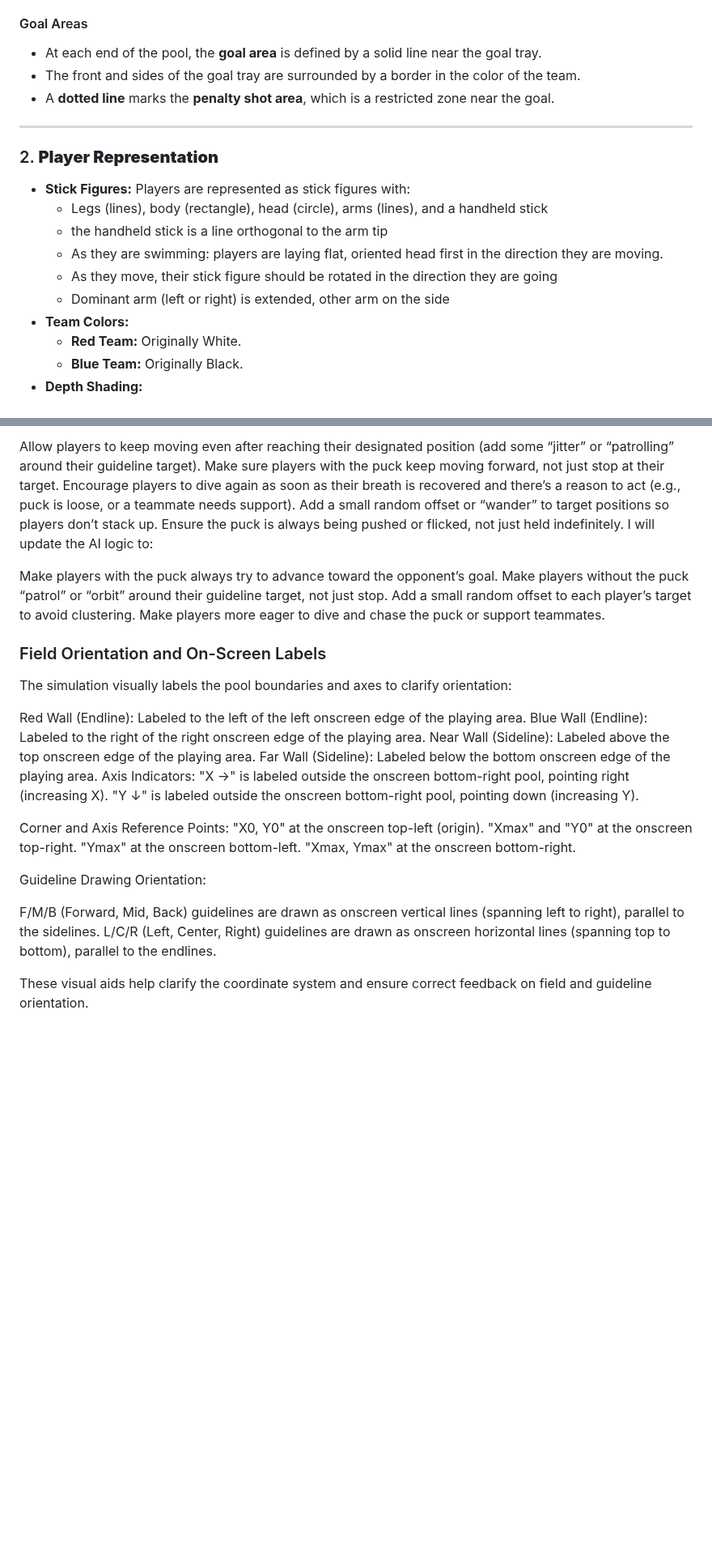
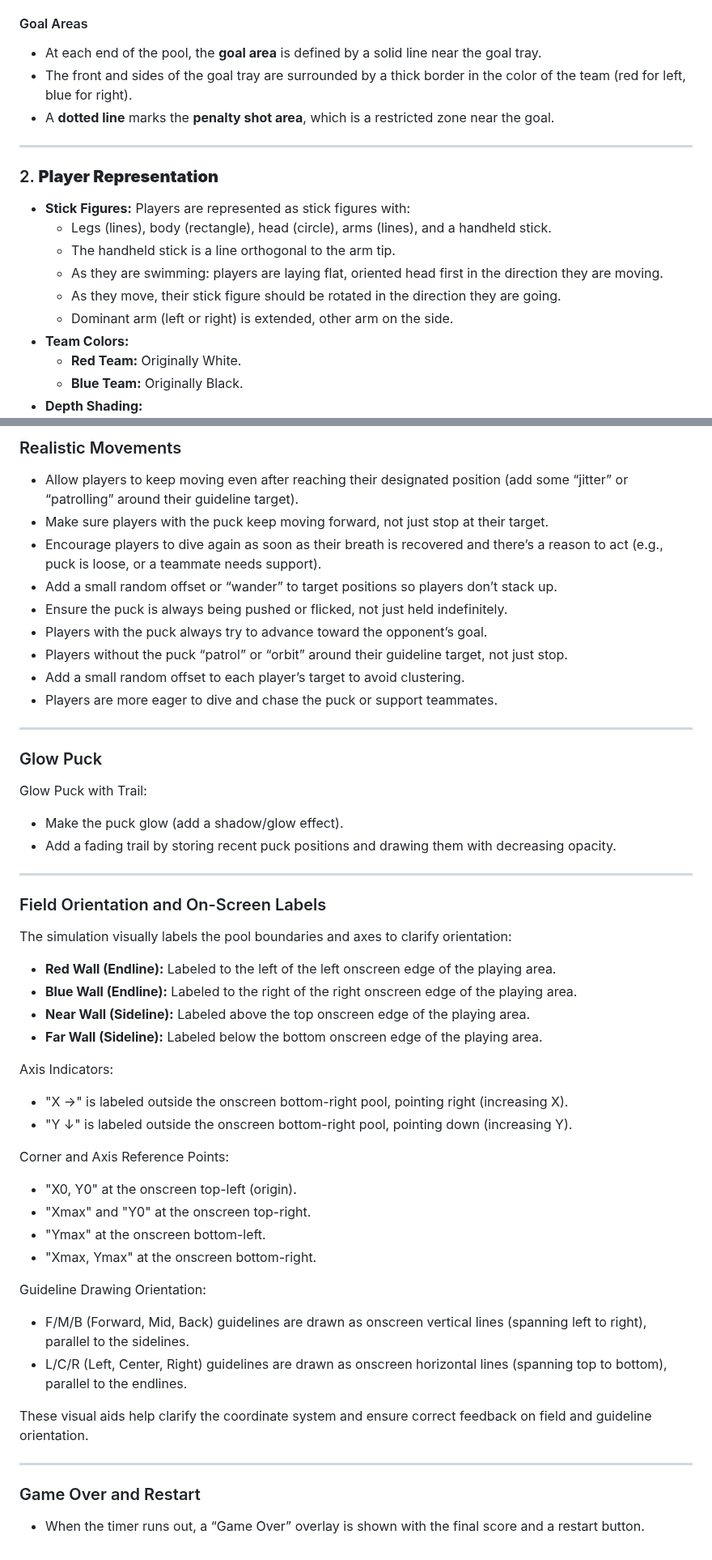
Before and after one commit to rngadam/uwh, a Markdown page: specification.md, 2 parts joined by grey strips. Shown at 81% size. GitHub-like rendering; blank space fills up the shorter version.

Commit message:
feat: Update simulation specification for improved clarity and feature reflection

```diff
--- a/specification.md
+++ b/specification.md
@@ -52,18 +76,18 @@ In underwater hockey, the walls are differentiated primarily by their function a
 
 #### Goal Areas
 - At each end of the pool, the **goal area** is defined by a solid line near the goal tray.
-- The front and sides of the goal tray are surrounded by a border in the color of the team.
+- The front and sides of the goal tray are surrounded by a thick border in the color of the team (red for left, blue for right).
 - A **dotted line** marks the **penalty shot area**, which is a restricted zone near the goal.
 
 ---
 
 ### 2. **Player Representation**
 - **Stick Figures:** Players are represented as stick figures with:
-  - Legs (lines), body (rectangle), head (circle), arms (lines), and a handheld stick
-  - the handheld stick is a line orthogonal to the arm tip
+  - Legs (lines), body (rectangle), head (circle), arms (lines), and a handheld stick.
+  - The handheld stick is a line orthogonal to the arm tip.
   - As they are swimming: players are laying flat, oriented head first in the direction they are moving.
-  - As they move, their stick figure should be rotated in the direction they are going
-  - Dominant arm (left or right) is extended, other arm on the side
+  - As they move, their stick figure should be rotated in the direction they are going.
+  - Dominant arm (left or right) is extended, other arm on the side.
 - **Team Colors:**
   - **Red Team:** Originally White.
   - **Blue Team:** Originally Black.
@@ -273,37 +300,53 @@ If the opposing team has the puck, then guidelines are drawn for optimal placeme
 
-Allow players to keep moving even after reaching their designated position (add some “jitter” or “patrolling” around their guideline target).
-Make sure players with the puck keep moving forward, not just stop at their target.
-Encourage players to dive again as soon as their breath is recovered and there’s a reason to act (e.g., puck is loose, or a teammate needs support).
-Add a small random offset or “wander” to target positions so players don’t stack up.
-Ensure the puck is always being pushed or flicked, not just held indefinitely.
-I will update the AI logic to:
+### Realistic Movements
 
-Make players with the puck always try to advance toward the opponent’s goal.
-Make players without the puck “patrol” or “orbit” around their guideline target, not just stop.
-Add a small random offset to each player’s target to avoid clustering.
-Make players more eager to dive and chase the puck or support teammates.
+- Allow players to keep moving even after reaching their designated position (add some “jitter” or “patrolling” around their guideline target).
+- Make sure players with the puck keep moving forward, not just stop at their target.
+- Encourage players to dive again as soon as their breath is recovered and there’s a reason to act (e.g., puck is loose, or a teammate needs support).
+- Add a small random offset or “wander” to target positions so players don’t stack up.
+- Ensure the puck is always being pushed or flicked, not just held indefinitely.
+- Players with the puck always try to advance toward the opponent’s goal.
+- Players without the puck “patrol” or “orbit” around their guideline target, not just stop.
+- Add a small random offset to each player’s target to avoid clustering.
+- Players are more eager to dive and chase the puck or support teammates.
+
+---
+
+### Glow Puck
+
+Glow Puck with Trail:
+- Make the puck glow (add a shadow/glow effect).
+- Add a fading trail by storing recent puck positions and drawing them with decreasing opacity.
+
+---
 
 ### Field Orientation and On-Screen Labels
 
 The simulation visually labels the pool boundaries and axes to clarify orientation:
 
-Red Wall (Endline): Labeled to the left of the left onscreen edge of the playing area.
-Blue Wall (Endline): Labeled to the right of the right onscreen edge of the playing area.
-Near Wall (Sideline): Labeled above the top onscreen edge of the playing area.
-Far Wall (Sideline): Labeled below the bottom onscreen edge of the playing area.
+- **Red Wall (Endline):** Labeled to the left of the left onscreen edge of the playing area.
+- **Blue Wall (Endline):** Labeled to the right of the right onscreen edge of the playing area.
+- **Near Wall (Sideline):** Labeled above the top onscreen edge of the playing area.
+- **Far Wall (Sideline):** Labeled below the bottom onscreen edge of the playing area.
+
 Axis Indicators:
-"X →" is labeled outside the onscreen bottom-right pool, pointing right (increasing X).
-"Y ↓" is labeled outside the onscreen bottom-right pool, pointing down (increasing Y).
+- "X →" is labeled outside the onscreen bottom-right pool, pointing right (increasing X).
+- "Y ↓" is labeled outside the onscreen bottom-right pool, pointing down (increasing Y).
 
 Corner and Axis Reference Points:
-"X0, Y0" at the onscreen top-left (origin).
-"Xmax" and "Y0" at the onscreen top-right.
-"Ymax" at the onscreen bottom-left.
-"Xmax, Ymax" at the onscreen bottom-right.
+- "X0, Y0" at the onscreen top-left (origin).
+- "Xmax" and "Y0" at the onscreen top-right.
+- "Ymax" at the onscreen bottom-left.
+- "Xmax, Ymax" at the onscreen bottom-right.
 
 Guideline Drawing Orientation:
-
-F/M/B (Forward, Mid, Back) guidelines are drawn as onscreen vertical lines (spanning left to right), parallel to the sidelines.
-L/C/R (Left, Center, Right) guidelines are drawn as onscreen horizontal lines (spanning top to bottom), parallel to the endlines.
+- F/M/B (Forward, Mid, Back) guidelines are drawn as onscreen vertical lines (spanning left to right), parallel to the sidelines.
+- L/C/R (Left, Center, Right) guidelines are drawn as onscreen horizontal lines (spanning top to bottom), parallel to the endlines.
 
 These visual aids help clarify the coordinate system and ensure correct feedback on field and guideline orientation.
+
+---
+
+### Game Over and Restart
+
+- When the timer runs out, a “Game Over” overlay is shown with the final score and a restart button.
```
Also changed, not shown: other parts of specification.md (+85 -58 lines).
